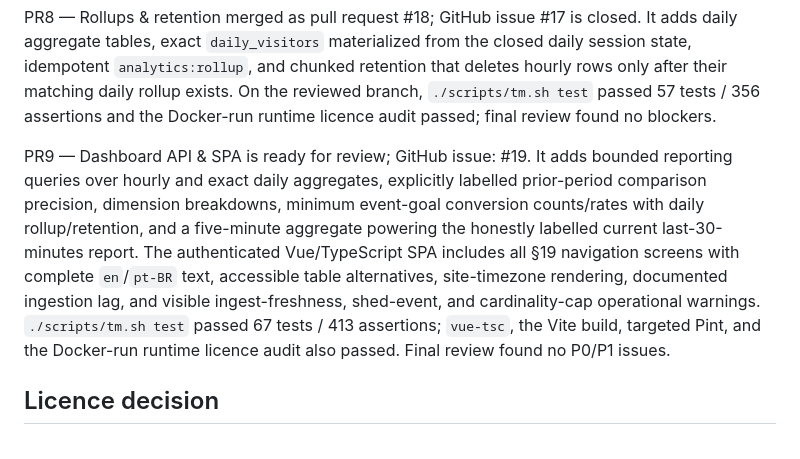
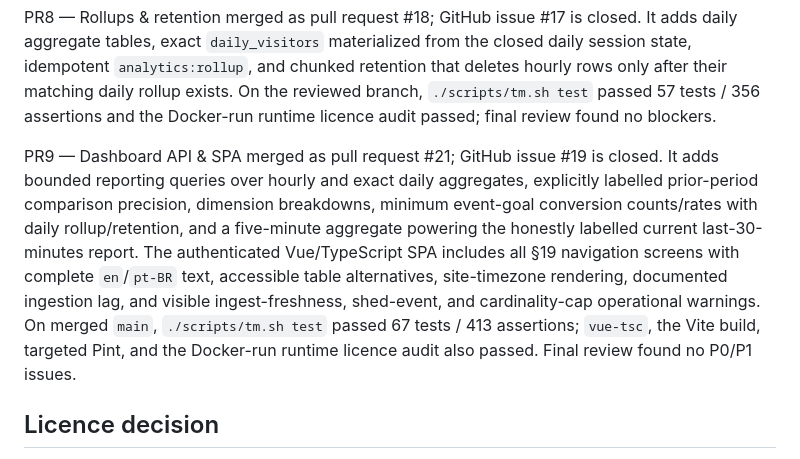
Before and after one commit to suporterfid/tallymark, a Markdown page: STATUS.md, the part around the change. Drawn GitHub-style.

Commit message:
Record PR9 merge

```diff
--- a/STATUS.md
+++ b/STATUS.md
@@ -16,7 +16,7 @@ PR7 — Aggregation & cardinality merged as pull request #16; GitHub issue #15 i
 
 PR8 — Rollups & retention merged as pull request #18; GitHub issue #17 is closed. It adds daily aggregate tables, exact `daily_visitors` materialized from the closed daily session state, idempotent `analytics:rollup`, and chunked retention that deletes hourly rows only after their matching daily rollup exists. On the reviewed branch, `./scripts/tm.sh test` passed 57 tests / 356 assertions and the Docker-run runtime licence audit passed; final review found no blockers.
 
-PR9 — Dashboard API & SPA is ready for review; GitHub issue: #19. It adds bounded reporting queries over hourly and exact daily aggregates, explicitly labelled prior-period comparison precision, dimension breakdowns, minimum event-goal conversion counts/rates with daily rollup/retention, and a five-minute aggregate powering the honestly labelled current last-30-minutes report. The authenticated Vue/TypeScript SPA includes all §19 navigation screens with complete `en`/`pt-BR` text, accessible table alternatives, site-timezone rendering, documented ingestion lag, and visible ingest-freshness, shed-event, and cardinality-cap operational warnings. `./scripts/tm.sh test` passed 67 tests / 413 assertions; `vue-tsc`, the Vite build, targeted Pint, and the Docker-run runtime licence audit also passed. Final review found no P0/P1 issues.
+PR9 — Dashboard API & SPA merged as pull request #21; GitHub issue #19 is closed. It adds bounded reporting queries over hourly and exact daily aggregates, explicitly labelled prior-period comparison precision, dimension breakdowns, minimum event-goal conversion counts/rates with daily rollup/retention, and a five-minute aggregate powering the honestly labelled current last-30-minutes report. The authenticated Vue/TypeScript SPA includes all §19 navigation screens with complete `en`/`pt-BR` text, accessible table alternatives, site-timezone rendering, documented ingestion lag, and visible ingest-freshness, shed-event, and cardinality-cap operational warnings. On merged `main`, `./scripts/tm.sh test` passed 67 tests / 413 assertions; `vue-tsc`, the Vite build, targeted Pint, and the Docker-run runtime licence audit also passed. Final review found no P0/P1 issues.
 
 ## Licence decision
 
```
